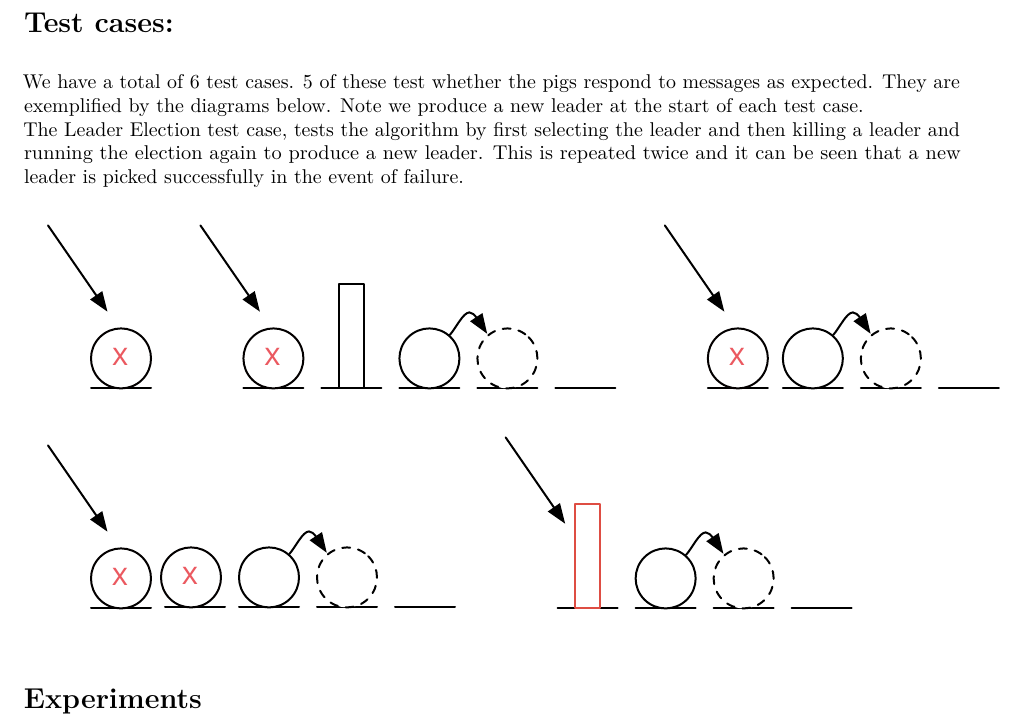
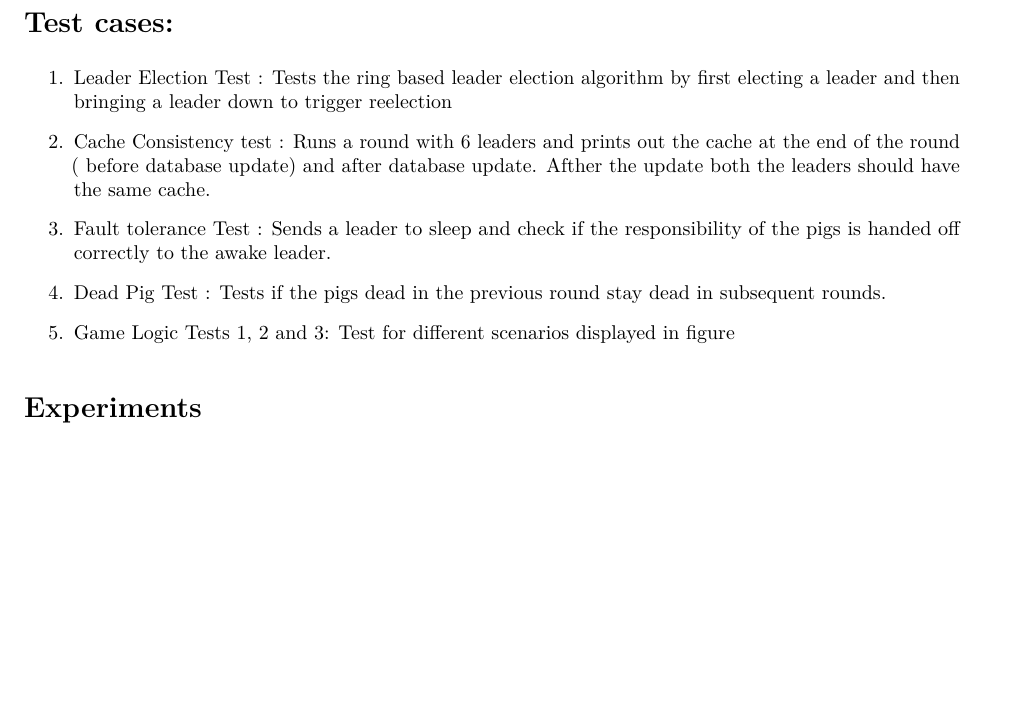
Before and after one commit to harshal-pandya/distos, a LaTeX document (consistent-pigs/write-up/write-up.tex): part of page 6 of 7, cut so that both start at the same text, the shorter picture padded with empty space. Compiled offline with pdfLaTeX.

Commit message:
test case doc

```diff
--- a/consistent-pigs/write-up/write-up.tex
+++ b/consistent-pigs/write-up/write-up.tex
@@ -263,12 +263,17 @@ Our program can be run with:
 \pagebreak
 
 \section{Test cases:}
-We have a total of 6 test cases. 5 of these test whether the pigs respond to messages as expected. They are exemplified by the diagrams below. Note we produce a new leader at the start of each test case.\\
-The Leader Election test case, tests the algorithm by first selecting the leader and then killing a leader and running the election again to produce a new leader. This is repeated twice and it can be seen that a new leader is picked successfully in the event of failure.
+\begin{enumerate}
+\item Leader Election Test : Tests the ring based leader election algorithm by first electing a leader and then bringing a leader down to trigger reelection
+\item Cache Consistency test : Runs a round with 6 leaders and prints out the cache at the end of the round ( before database update) and after database update. Afther the update both the leaders should have the same cache.
+\item Fault tolerance Test : Sends a leader to sleep and check if the responsibility of the pigs is handed off correctly to the awake leader.
+\item Dead Pig Test : Tests if the pigs dead in the previous round stay dead in subsequent rounds.
+\item Game Logic Tests 1, 2 and 3: Test for different scenarios displayed in figure
+\end{enumerate}
 
-\includegraphics{figs/test1.pdf} \includegraphics{figs/test2.pdf}
-\includegraphics{figs/test3.pdf} \includegraphics{figs/test4.pdf}
-\includegraphics{figs/test5.pdf}
+%\includegraphics{figs/omni/test1.graffle} \includegraphics{figs/omni/test2.graffle}
+%\includegraphics{figs/omni/test3.graffle} \includegraphics{figs/omni/test4.graffle}
+%\includegraphics{figs/omni/test5.graffle}
 
 
 \section{Experiments}
```
